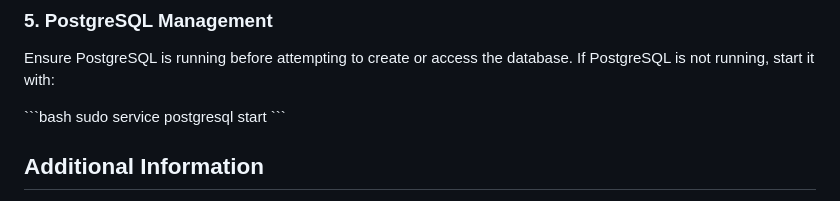
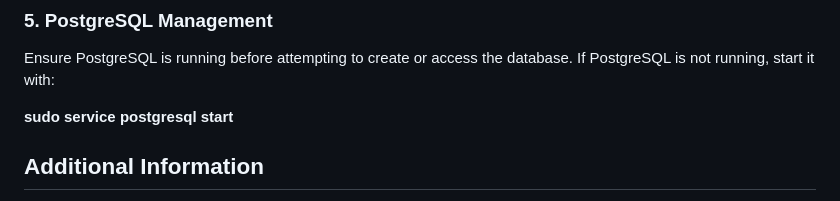
Before and after one commit to jonlaoxyz/movierat, a Markdown page: README.md, the part around the change. Drawn GitHub-style.

```diff
--- a/README.md
+++ b/README.md
@@ -104,9 +104,7 @@ You should now see the MovieRat landing page with trending movies listed.
 
 Ensure PostgreSQL is running before attempting to create or access the database. If PostgreSQL is not running, start it with:
 
-\`\`\`bash
-sudo service postgresql start
-\`\`\`
+**sudo service postgresql start**
 
 ## Additional Information
 
```
